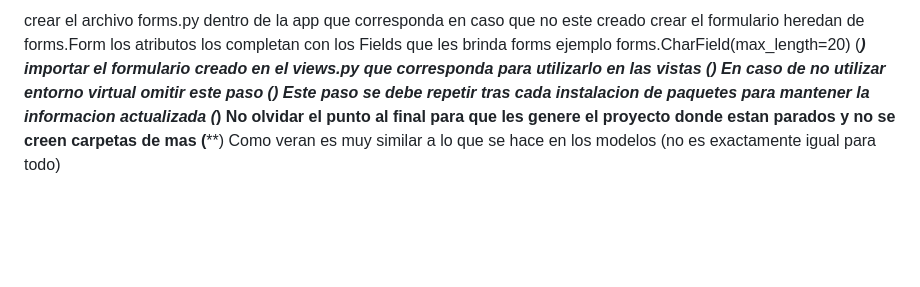
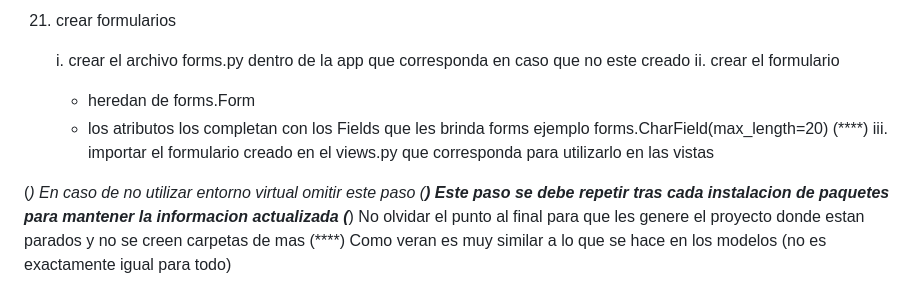
Before and after one commit to Tattii24/Taborda-TuPrimeraPagina, a Markdown page: README.md, the part around one of its changes. GitHub-like rendering; blank space fills up the shorter version.

Commit message:
se actualiza README.md

```diff
--- a/README.md
+++ b/README.md
@@ -67,9 +67,13 @@ crear formularios
 
-crear el archivo forms.py dentro de la app que corresponda en caso que no este creado
-crear el formulario
-heredan de forms.Form
-los atributos los completan con los Fields que les brinda forms ejemplo forms.CharField(max_length=20) (****)
-importar el formulario creado en el views.py que corresponda para utilizarlo en las vistas
+21. crear formularios
+
+    i. crear el archivo forms.py dentro de la app que corresponda en caso que no este creado
+    ii. crear el formulario
+      - heredan de forms.Form
+      - los atributos los completan con los Fields que les brinda forms ejemplo forms.CharField(max_length=20) (****)
+    iii. importar el formulario creado en el views.py que corresponda para utilizarlo en las vistas
+
+
 (*) En caso de no utilizar entorno virtual omitir este paso
 (**) Este paso se debe repetir tras cada instalacion de paquetes para mantener la informacion actualizada
 (***) No olvidar el punto al final para que les genere el proyecto donde estan parados y no se creen carpetas de mas
```
Also changed, not shown: other parts of README.md (+39 -39 lines).
